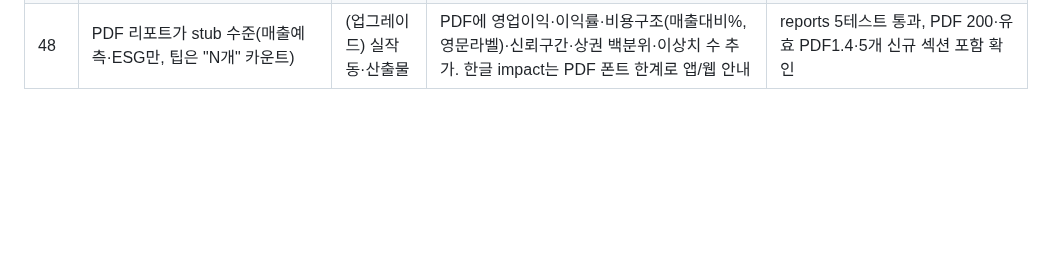
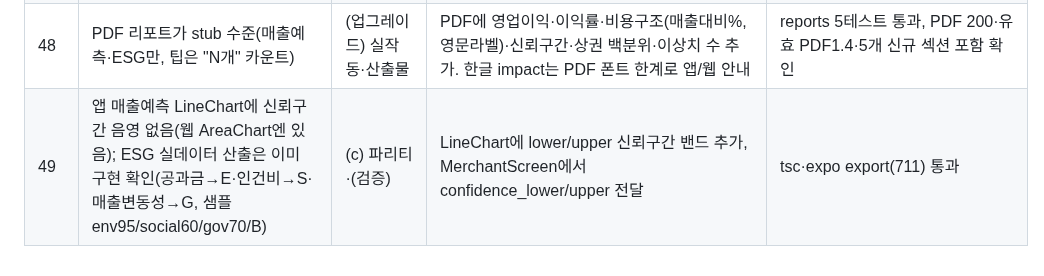
Before and after one commit to BioCode67/Eco-Biz-Connect, a Markdown page: PROGRESS.md, the part around the change. Rendered like a GitHub page; blank space fills up the shorter version.

Commit message:
docs: log app forecast confidence band + esg-from-data verification (cycle 49)

```diff
--- a/PROGRESS.md
+++ b/PROGRESS.md
@@ -57,3 +57,4 @@
 | 46 | 분석이 비용 항목별 비율을 계산하지만(재료비/인건비/임대료/공과금) 화면 미표시 | (업그레이드) 실작동·시각화 | profit 블록에 expense_breakdown(항목·금액·매출대비%) 추가(영속화), 합성 경로도 동일, 웹 매출예측 섹션에 "비용 구조" 막대(BarRows) 추가 | web tsc·analytics 6테스트 통과, API expense_breakdown 반환(재료비25.8/인건16.8/임대9/공과4.5%), 프리뷰 4개 항목 막대 시각 확인 |
 | 47 | 비용 구조 막대가 웹에만 있고 앱엔 없음 | (c) 파리티 | 앱 AnalysisReport 타입에 expense_breakdown 추가, MerchantScreen 매출예측 섹션에 비용 구조 BarRows(COST_COLORS) 추가 | tsc·expo export(711) 통과 |
 | 48 | PDF 리포트가 stub 수준(매출예측·ESG만, 팁은 "N개" 카운트) | (업그레이드) 실작동·산출물 | PDF에 영업이익·이익률·비용구조(매출대비%, 영문라벨)·신뢰구간·상권 백분위·이상치 수 추가. 한글 impact는 PDF 폰트 한계로 앱/웹 안내 | reports 5테스트 통과, PDF 200·유효 PDF1.4·5개 신규 섹션 포함 확인 |
+| 49 | 앱 매출예측 LineChart에 신뢰구간 음영 없음(웹 AreaChart엔 있음); ESG 실데이터 산출은 이미 구현 확인(공과금→E·인건비→S·매출변동성→G, 샘플 env95/social60/gov70/B) | (c) 파리티·(검증) | LineChart에 lower/upper 신뢰구간 밴드 추가, MerchantScreen에서 confidence_lower/upper 전달 | tsc·expo export(711) 통과 |
```
